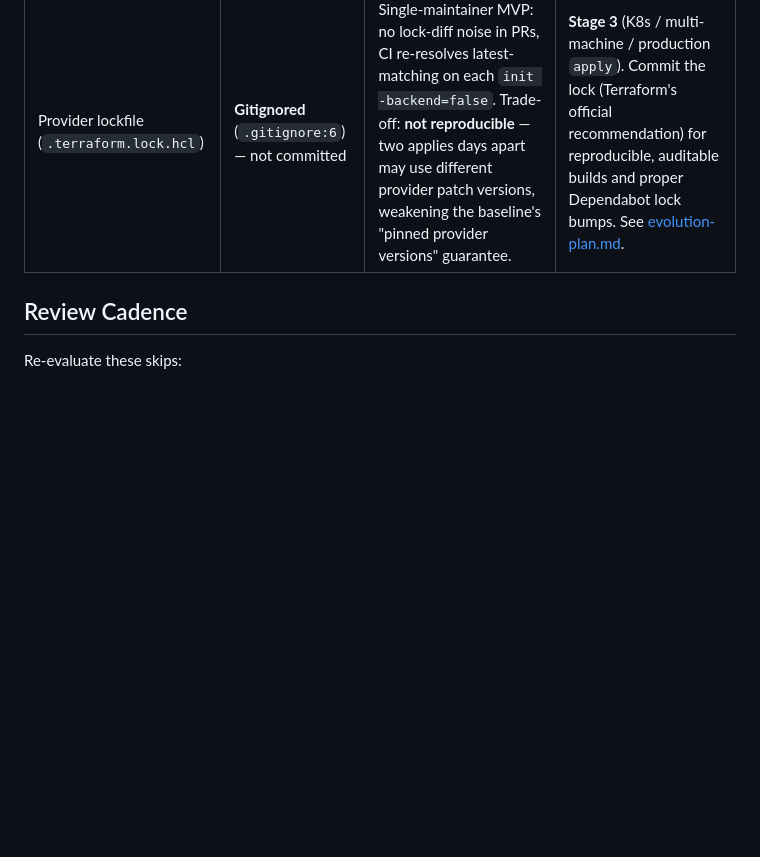
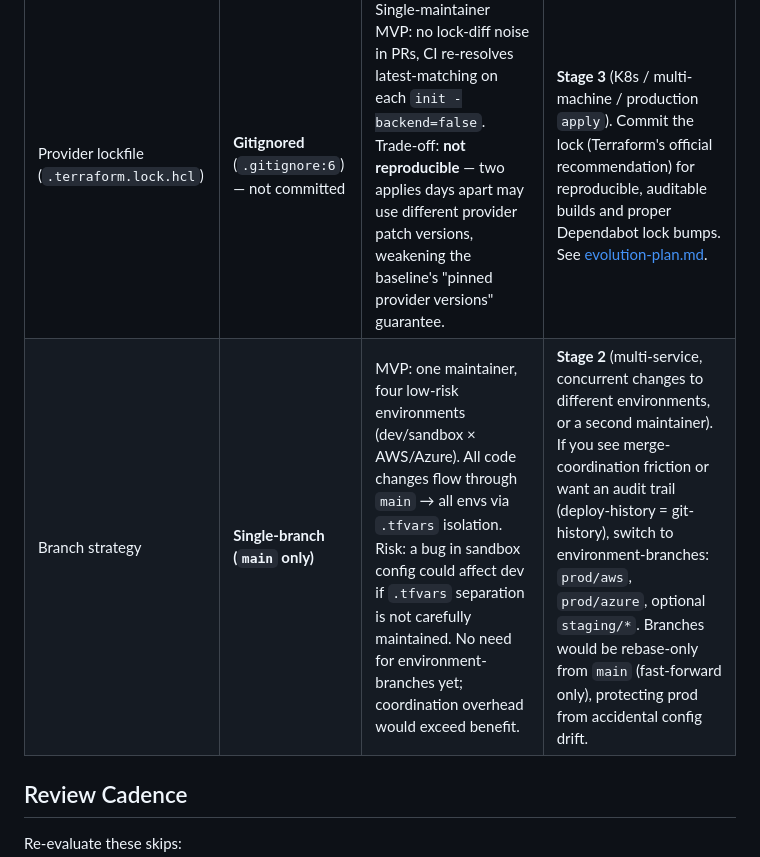
Before and after one commit to ivanprytula/api-observatory-infra, a Markdown page: TERRAFORM_CHECKS.md, the part around the change. Drawn GitHub-style; blank space fills up the shorter version.

Commit message:
docs: track branch strategy decision + revisit trigger for Stage 2
Record the deliberate choice to stay single-branch (main only) through MVP
and early Stage 1. Rationale: one maintainer, four low-risk envs, no
concurrent work. Trade-off: no environment-level isolation (mitigated by
careful .tfvars separation). Revisit at Stage 2 if multi-service +
concurrent changes create coordination friction → consider environment-
branches (prod/aws, prod/azure, staging/*) with rebase-only merges for
audit trail and deploy-history traceability.

Companion to earlier lockfile decision (also tracked in this file).

Co-Authored-By: Claude Haiku 4.5 <noreply@anthropic.com>

```diff
--- a/TERRAFORM_CHECKS.md
+++ b/TERRAFORM_CHECKS.md
@@ -55,6 +55,7 @@ When migrating to K8s (post-MVP), re-enable and document as architectural decisi
 | Decision | Current choice | Rationale | Revisit when |
 |----------|---------------|-----------|--------------|
 | Provider lockfile (`.terraform.lock.hcl`) | **Gitignored** (`.gitignore:6`) — not committed | Single-maintainer MVP: no lock-diff noise in PRs, CI re-resolves latest-matching on each `init -backend=false`. Trade-off: **not reproducible** — two applies days apart may use different provider patch versions, weakening the baseline's "pinned provider versions" guarantee. | **Stage 3** (K8s / multi-machine / production `apply`). Commit the lock (Terraform's official recommendation) for reproducible, auditable builds and proper Dependabot lock bumps. See [evolution-plan.md](docs/architecture/evolution-plan.md). |
+| Branch strategy | **Single-branch (`main` only)** | MVP: one maintainer, four low-risk environments (dev/sandbox × AWS/Azure). All code changes flow through `main` → all envs via `.tfvars` isolation. Risk: a bug in sandbox config could affect dev if `.tfvars` separation is not carefully maintained. No need for environment-branches yet; coordination overhead would exceed benefit. | **Stage 2** (multi-service, concurrent changes to different environments, or a second maintainer). If you see merge-coordination friction or want an audit trail (deploy-history = git-history), switch to environment-branches: `prod/aws`, `prod/azure`, optional `staging/*`. Branches would be rebase-only from `main` (fast-forward only), protecting prod from accidental config drift. |
 
 ## Review Cadence
 
```
